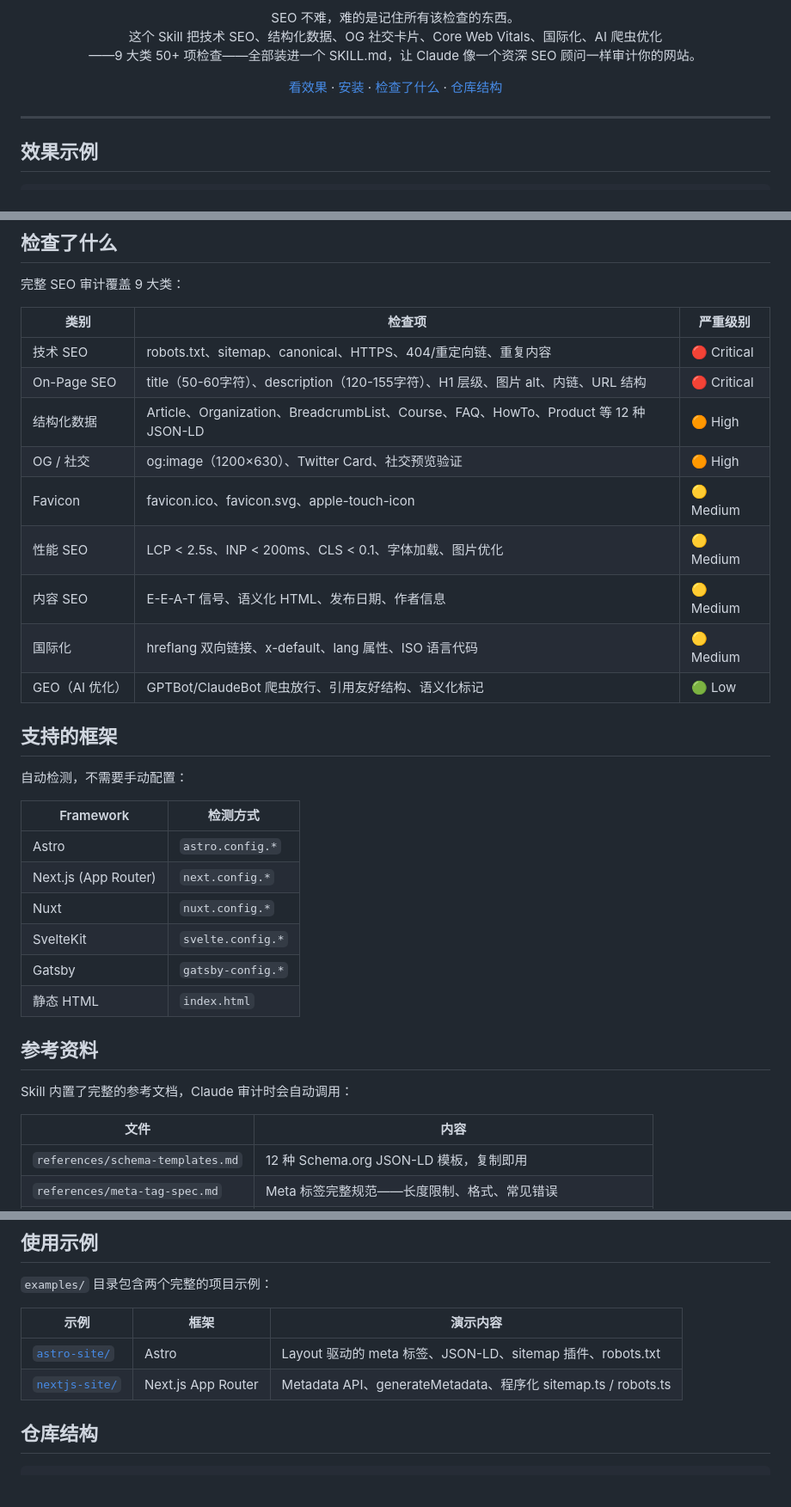
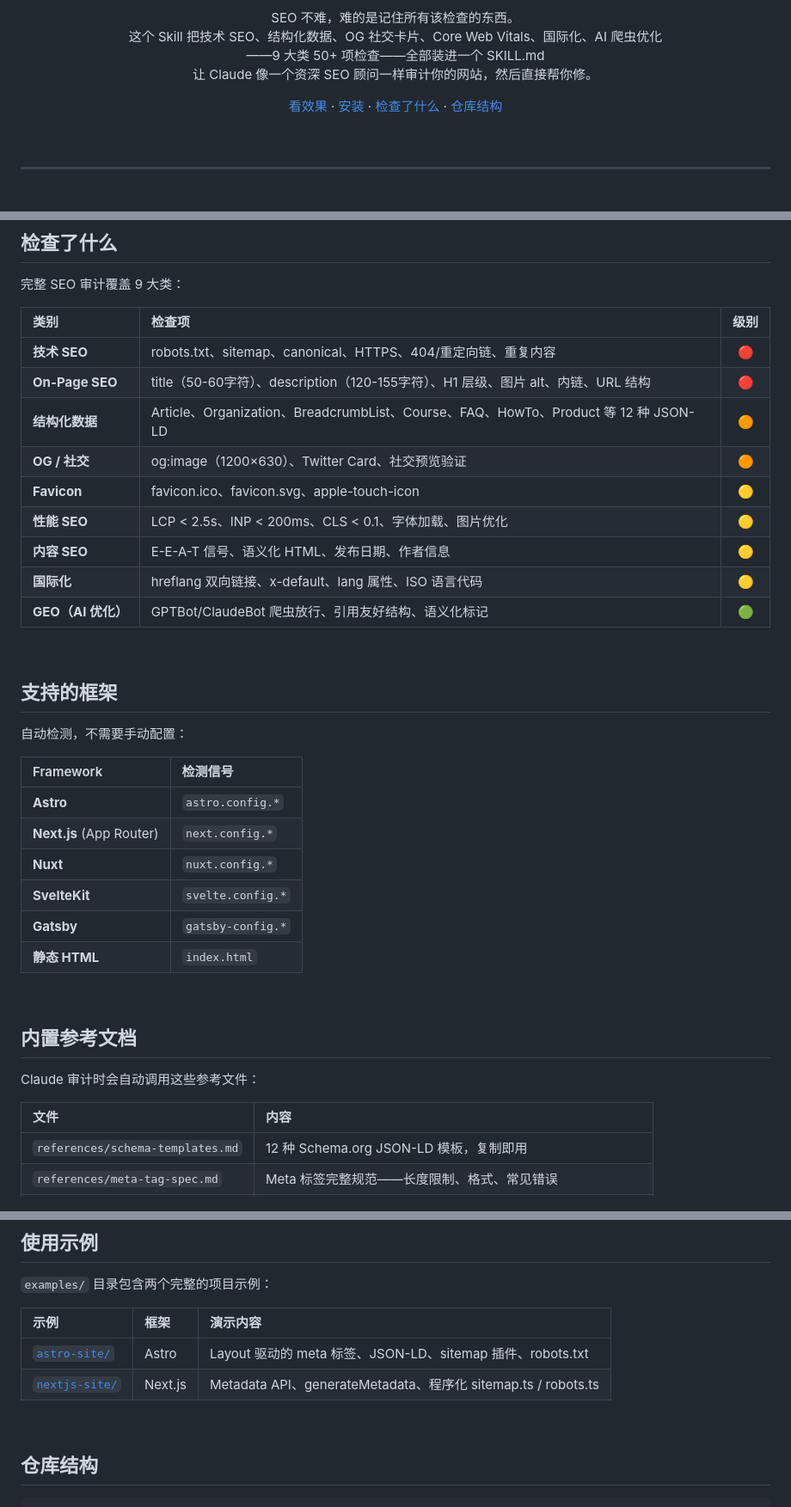
Before and after one commit to anxiong2025/seo-skill, a Markdown page: README.md, 3 parts joined by grey strips. Shown at 86% size. Drawn GitHub-style; blank space fills up the shorter version.

Commit message:
docs: polish README layout — blockquote, badges, spacing, table alignment
Co-Authored-By: Claude Opus 4.6 <noreply@anthropic.com>

```diff
--- a/README.md
+++ b/README.md
@@ -14,10 +19,14 @@
 <p align="center">
   SEO 不难，难的是记住所有该检查的东西。<br>
   这个 Skill 把技术 SEO、结构化数据、OG 社交卡片、Core Web Vitals、国际化、AI 爬虫优化<br>
-  ——9 大类 50+ 项检查——全部装进一个 SKILL.md，让 Claude 像一个资深 SEO 顾问一样审计你的网站。
+  ——9 大类 50+ 项检查——全部装进一个 SKILL.md<br>
+  让 Claude 像一个资深 SEO 顾问一样审计你的网站，然后直接帮你修。
 </p>
 
 <p align="center">
-  <a href="#效果示例">看效果</a> · <a href="#安装">安装</a> · <a href="#检查了什么">检查了什么</a> · <a href="#仓库结构">仓库结构</a>
+  <a href="#效果示例">看效果</a> ·
+  <a href="#安装">安装</a> ·
+  <a href="#检查了什么">检查了什么</a> ·
+  <a href="#仓库结构">仓库结构</a>
 </p>
 
@@ -98,37 +115,41 @@ npx skills add anxiong2025/seo-skill
 
 完整 SEO 审计覆盖 9 大类：
 
-| 类别 | 检查项 | 严重级别 |
-|------|--------|---------|
-| 技术 SEO | robots.txt、sitemap、canonical、HTTPS、404/重定向链、重复内容 | 🔴 Critical |
-| On-Page SEO | title（50-60字符）、description（120-155字符）、H1 层级、图片 alt、内链、URL 结构 | 🔴 Critical |
-| 结构化数据 | Article、Organization、BreadcrumbList、Course、FAQ、HowTo、Product 等 12 种 JSON-LD | 🟠 High |
-| OG / 社交 | og:image（1200×630）、Twitter Card、社交预览验证 | 🟠 High |
-| Favicon | favicon.ico、favicon.svg、apple-touch-icon | 🟡 Medium |
-| 性能 SEO | LCP < 2.5s、INP < 200ms、CLS < 0.1、字体加载、图片优化 | 🟡 Medium |
-| 内容 SEO | E-E-A-T 信号、语义化 HTML、发布日期、作者信息 | 🟡 Medium |
-| 国际化 | hreflang 双向链接、x-default、lang 属性、ISO 语言代码 | 🟡 Medium |
-| GEO（AI 优化） | GPTBot/ClaudeBot 爬虫放行、引用友好结构、语义化标记 | 🟢 Low |
+| 类别 | 检查项 | 级别 |
+|:------|:--------|:------:|
+| **技术 SEO** | robots.txt、sitemap、canonical、HTTPS、404/重定向链、重复内容 | 🔴 |
+| **On-Page SEO** | title（50-60字符）、description（120-155字符）、H1 层级、图片 alt、内链、URL 结构 | 🔴 |
+| **结构化数据** | Article、Organization、BreadcrumbList、Course、FAQ、HowTo、Product 等 12 种 JSON-LD | 🟠 |
+| **OG / 社交** | og:image（1200×630）、Twitter Card、社交预览验证 | 🟠 |
+| **Favicon** | favicon.ico、favicon.svg、apple-touch-icon | 🟡 |
+| **性能 SEO** | LCP < 2.5s、INP < 200ms、CLS < 0.1、字体加载、图片优化 | 🟡 |
+| **内容 SEO** | E-E-A-T 信号、语义化 HTML、发布日期、作者信息 | 🟡 |
+| **国际化** | hreflang 双向链接、x-default、lang 属性、ISO 语言代码 | 🟡 |
+| **GEO（AI 优化）** | GPTBot/ClaudeBot 爬虫放行、引用友好结构、语义化标记 | 🟢 |
+
+<br>
 
 ## 支持的框架
 
 自动检测，不需要手动配置：
 
-| Framework | 检测方式 |
-|-----------|---------|
-| Astro | `astro.config.*` |
-| Next.js (App Router) | `next.config.*` |
-| Nuxt | `nuxt.config.*` |
-| SvelteKit | `svelte.config.*` |
-| Gatsby | `gatsby-config.*` |
-| 静态 HTML | `index.html` |
+| Framework | 检测信号 |
+|:----------|:---------|
+| **Astro** | `astro.config.*` |
+| **Next.js** (App Router) | `next.config.*` |
+| **Nuxt** | `nuxt.config.*` |
+| **SvelteKit** | `svelte.config.*` |
+| **Gatsby** | `gatsby-config.*` |
+| **静态 HTML** | `index.html` |
 
-## 参考资料
+<br>
 
-Skill 内置了完整的参考文档，Claude 审计时会自动调用：
+## 内置参考文档
+
+Claude 审计时会自动调用这些参考文件：
 
 | 文件 | 内容 |
-|------|------|
+|:------|:------|
 | `references/schema-templates.md` | 12 种 Schema.org JSON-LD 模板，复制即用 |
 | `references/meta-tag-spec.md` | Meta 标签完整规范——长度限制、格式、常见错误 |
 | `references/og-image-guide.md` | OG 图生成 4 种方案（SVG、Puppeteer、Satori、@vercel/og） |
@@ -138,9 +161,11 @@ Skill 内置了完整的参考文档，Claude 审计时会自动调用：
 `examples/` 目录包含两个完整的项目示例：
 
 | 示例 | 框架 | 演示内容 |
-|------|------|---------|
+|:------|:------|:---------|
 | [`astro-site/`](examples/astro-site/) | Astro | Layout 驱动的 meta 标签、JSON-LD、sitemap 插件、robots.txt |
-| [`nextjs-site/`](examples/nextjs-site/) | Next.js App Router | Metadata API、generateMetadata、程序化 sitemap.ts / robots.ts |
+| [`nextjs-site/`](examples/nextjs-site/) | Next.js | Metadata API、generateMetadata、程序化 sitemap.ts / robots.ts |
+
+<br>
 
 ## 仓库结构
 
```
Also changed, not shown: other parts of README.md (+26 -7 lines).
